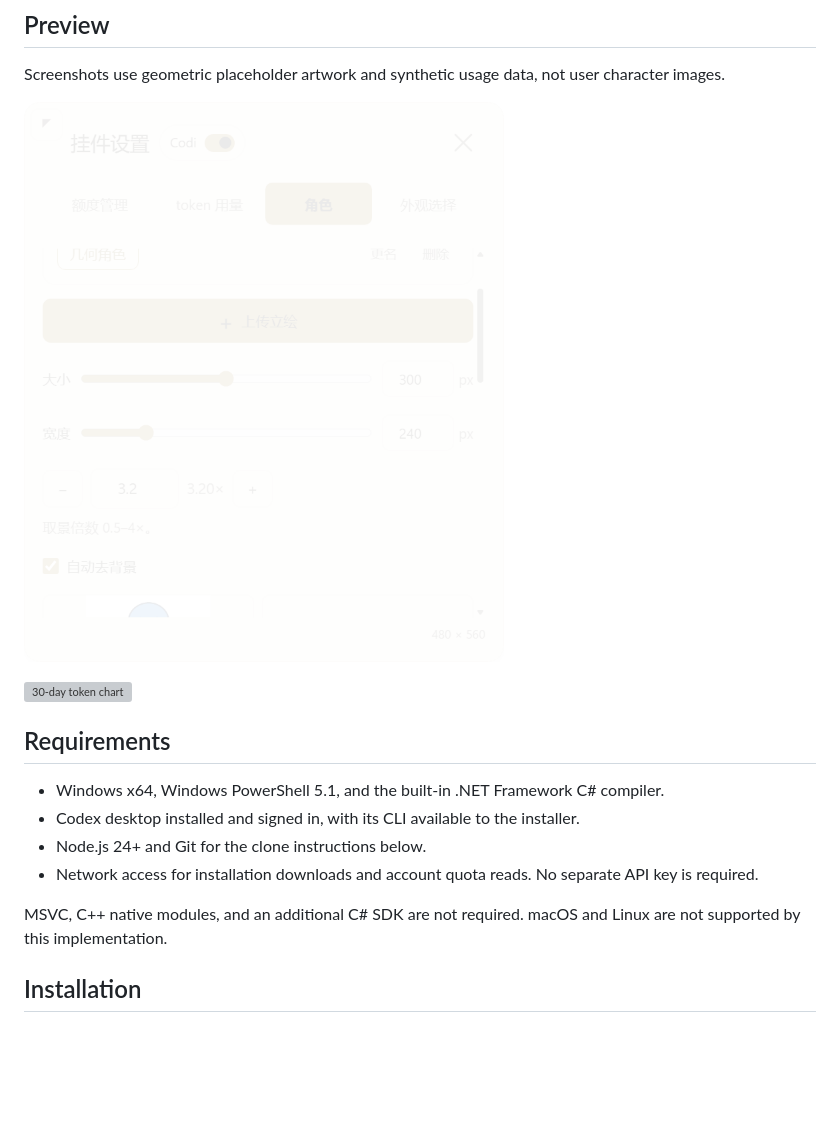
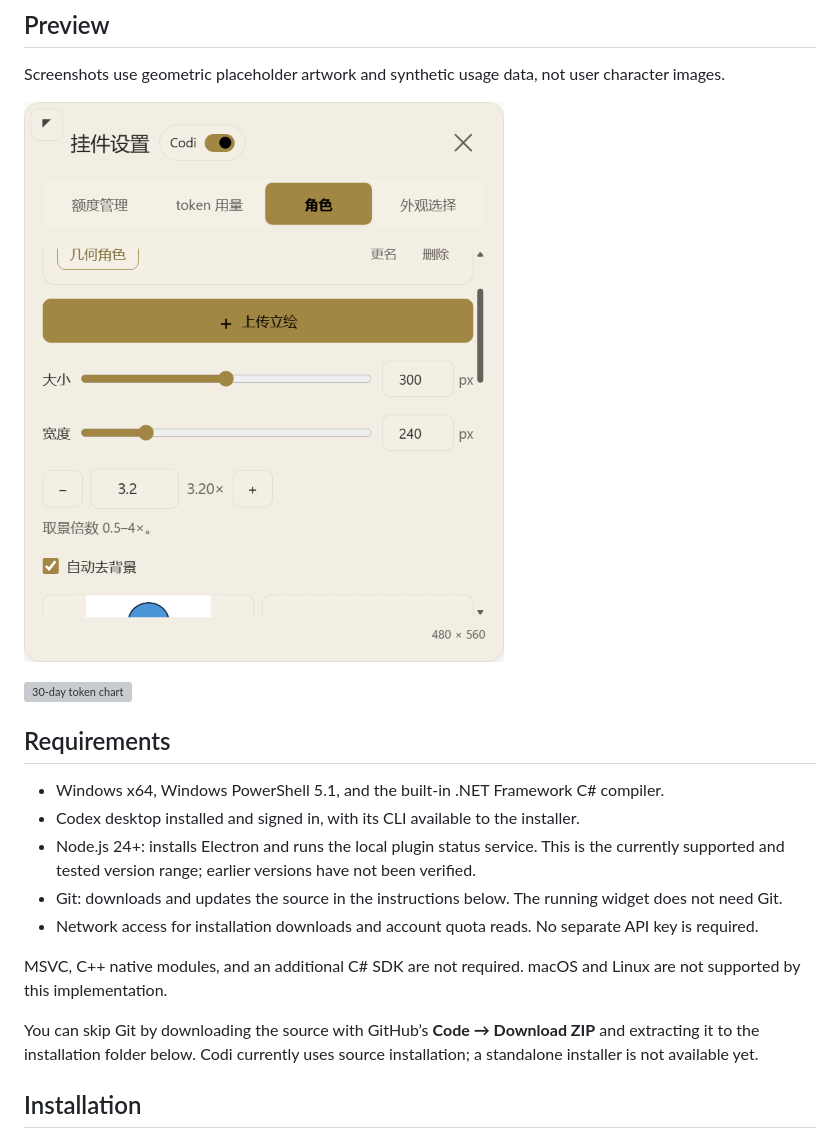
Before and after one commit to Chester-chs/CodexOshi, a Markdown page: README.md, the part around the change. Rendered like a GitHub page; pictures changed too: docs/images/resident-framing-width.png; blank space fills up the shorter version; grey boxes are pictures that could not be loaded.

Commit message:
Fix faded preview capture and explain installation dependencies

```diff
--- a/README.md
+++ b/README.md
@@ -34,10 +34,13 @@ Screenshots use geometric placeholder artwork and synthetic usage data, not user
 
 - Windows x64, Windows PowerShell 5.1, and the built-in .NET Framework C# compiler.
 - Codex desktop installed and signed in, with its CLI available to the installer.
-- Node.js 24+ and Git for the clone instructions below.
+- Node.js 24+: installs Electron and runs the local plugin status service. This is the currently supported and tested version range; earlier versions have not been verified.
+- Git: downloads and updates the source in the instructions below. The running widget does not need Git.
 - Network access for installation downloads and account quota reads. No separate API key is required.
 
 MSVC, C++ native modules, and an additional C# SDK are not required. macOS and Linux are not supported by this implementation.
+
+You can skip Git by downloading the source with GitHub’s **Code → Download ZIP** and extracting it to the installation folder below. Codi currently uses source installation; a standalone installer is not available yet.
 
 ## Installation
 
```
Also changed, not shown: README.zh-CN.md (+4 -1 lines), docs/codi-switch-verification.md (+4 -0 lines), 1 other file.
